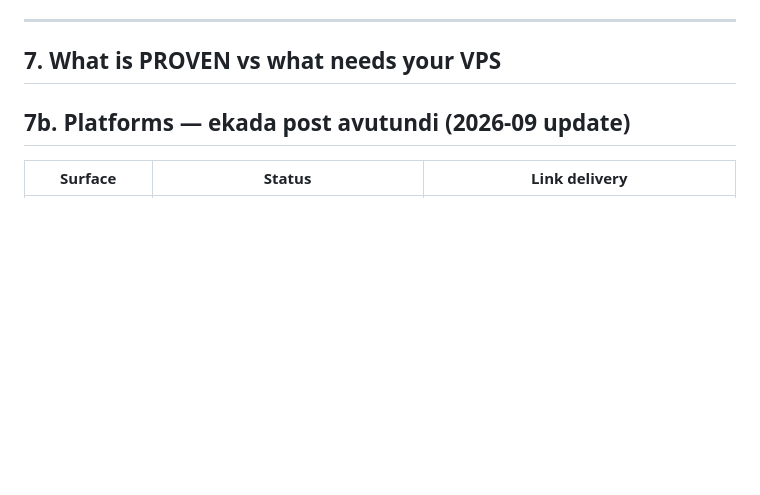
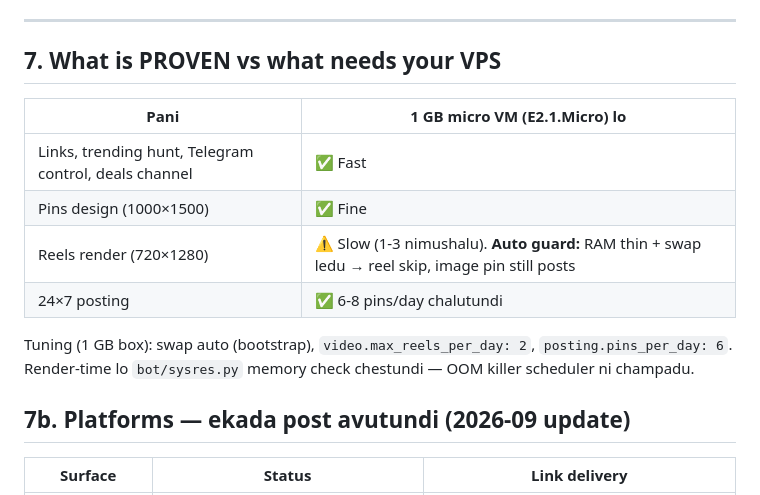
Before and after one commit to charanpendota98-prog/PINTREST, a Markdown page: WHAT_IT_DOES.md, the part around the change. GitHub-like rendering; blank space fills up the shorter version.

Commit message:
docs: 1 GB micro VM expectations + tuning in WHAT_IT_DOES (R77)
Co-authored-by: arena-agent <297053741+arena-agent@users.noreply.github.com>

```diff
--- a/WHAT_IT_DOES.md
+++ b/WHAT_IT_DOES.md
@@ -109,6 +109,17 @@ line chupistundi.
 
 ## 7. What is PROVEN vs what needs your VPS
 
+| Pani | 1 GB micro VM (E2.1.Micro) lo |
+|---|---|
+| Links, trending hunt, Telegram control, deals channel | ✅ Fast |
+| Pins design (1000×1500) | ✅ Fine |
+| Reels render (720×1280) | ⚠️ Slow (1-3 nimushalu). **Auto guard:** RAM thin + swap ledu → reel skip, image pin still posts |
+| 24×7 posting | ✅ 6-8 pins/day chalutundi |
+
+Tuning (1 GB box): swap auto (bootstrap), `video.max_reels_per_day: 2`,
+`posting.pins_per_day: 6`. Render-time lo `bot/sysres.py` memory check chestundi
+— OOM killer scheduler ni champadu.
+
 ## 7b. Platforms — ekada post avutundi (2026-09 update)
 
 | Surface | Status | Link delivery |
```
